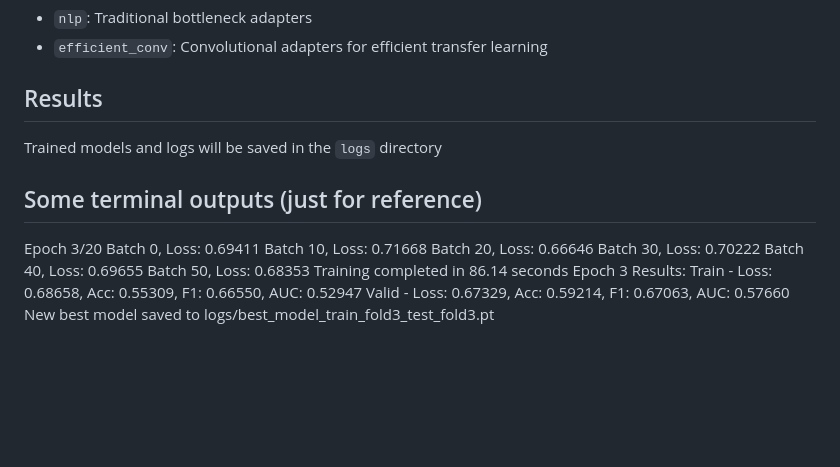
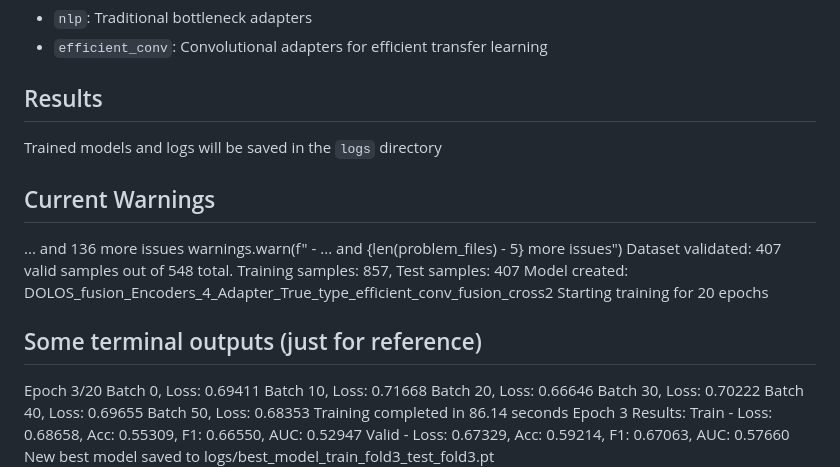
Before and after one commit to shashuat/deception-detection, a Markdown page: README.md, the part around the change. GitHub-like rendering; blank space fills up the shorter version.

Commit message:
update: README with current warning on dataset validity

```diff
--- a/README.md
+++ b/README.md
@@ -105,8 +105,15 @@ The implementation supports two types of adapters:
 
 Trained models and logs will be saved in the `logs` directory
 
+## Current Warnings
+... and 136 more issues
+  warnings.warn(f"  - ... and {len(problem_files) - 5} more issues")
+Dataset validated: 407 valid samples out of 548 total.
+Training samples: 857, Test samples: 407
+Model created: DOLOS_fusion_Encoders_4_Adapter_True_type_efficient_conv_fusion_cross2
+Starting training for 20 epochs
+
 ## Some terminal outputs (just for reference)
-
 
 Epoch 3/20
 Batch 0, Loss: 0.69411
```
